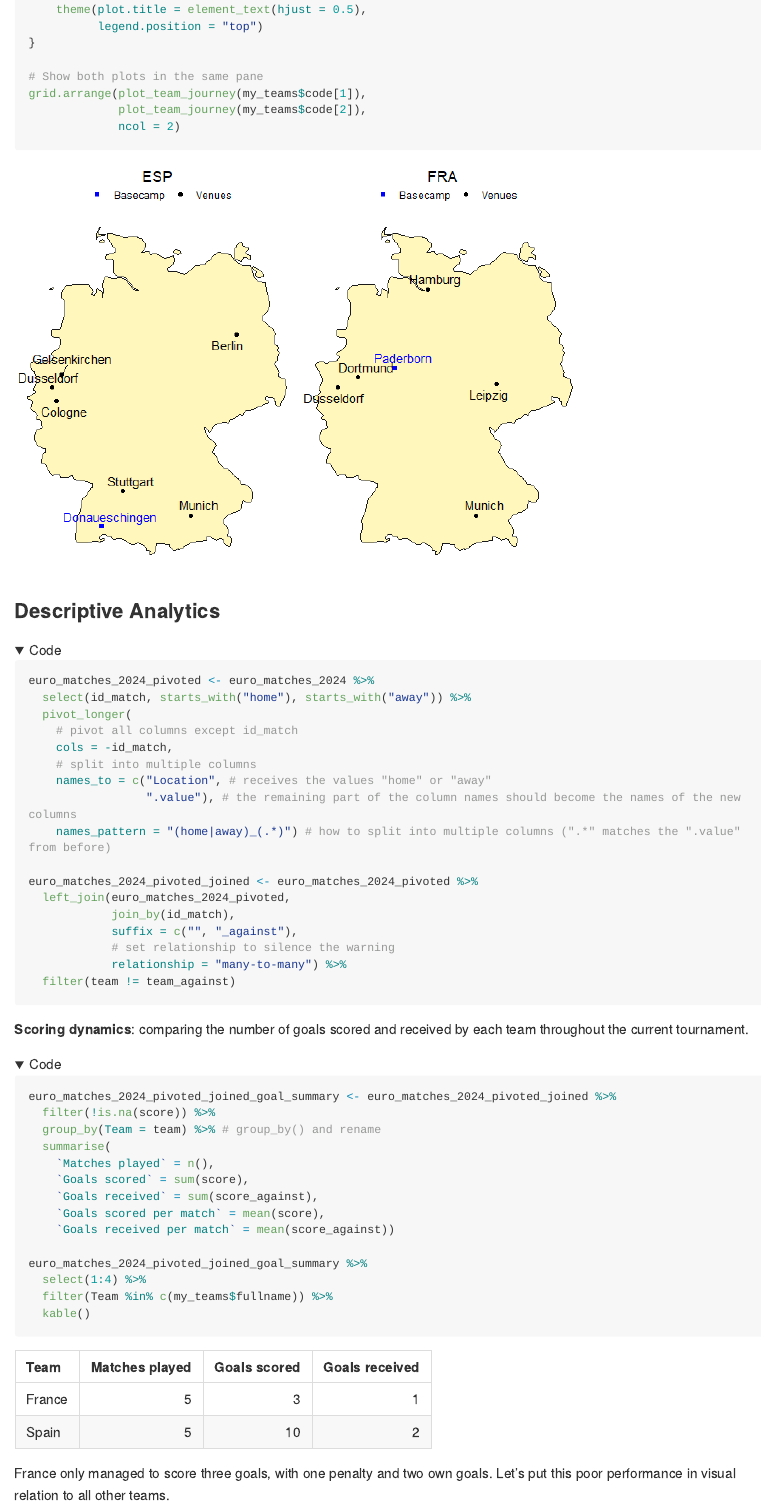
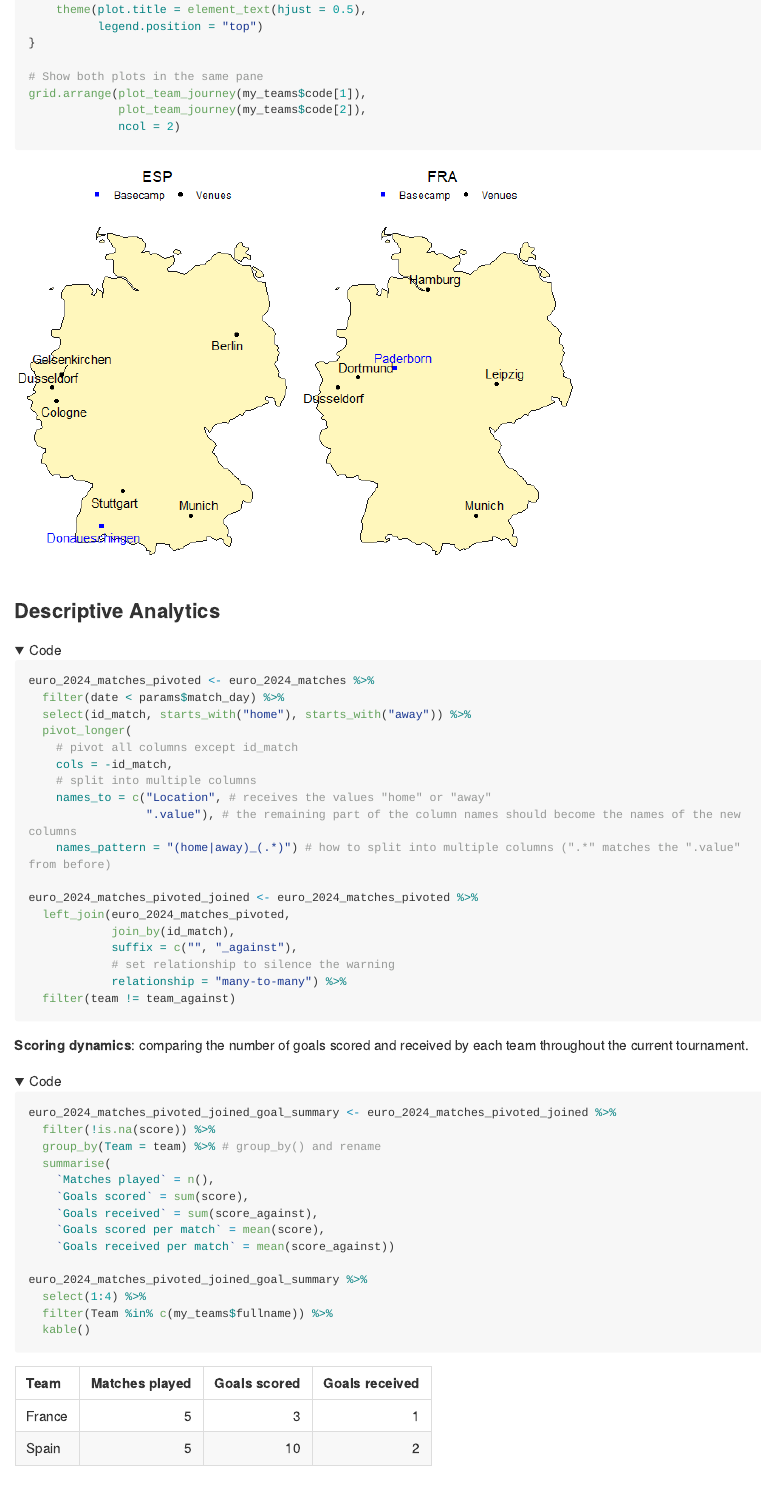
Before and after one commit to dani-f/Euro_2024, a Quarto document (Spain_vs_France.qmd): the page in a window 1100 px wide, from 1390 px down. The pictures show the output file Spain_vs_France.md that the author committed with the source, drawn offline in the style of GitHub; folded parts are opened; long lines of code are wrapped.

Commit message:
minor fixes

````diff
--- a/Spain_vs_France.qmd
+++ b/Spain_vs_France.qmd
@@ -4,11 +4,14 @@ format:
   gfm:
     toc: true
     code-fold: hide
+execute:
+  warning: false
 params:
   code_a: ESP
   fullname_a: Spain
   code_b: FRA
   fullname_b: France
+  match_day: 2024-07-09
 ---
 
 ```{r}
@@ -123,9 +126,10 @@ grid.arrange(plot_team_journey(my_teams$code[1]),
 ### Descriptive Analytics
 
 ```{r}
-#| label: euro_matches_2024_pivoted
+#| label: euro_2024_matches_pivoted
 
-euro_matches_2024_pivoted <- euro_matches_2024 %>%
+euro_2024_matches_pivoted <- euro_2024_matches %>%
+  filter(date < params$match_day) %>%
   select(id_match, starts_with("home"), starts_with("away")) %>%
   pivot_longer(
     # pivot all columns except id_match
@@ -135,8 +139,8 @@ euro_matches_2024_pivoted <- euro_matches_2024 %>%
                  ".value"), # the remaining part of the column names should become the names of the new columns
     names_pattern = "(home|away)_(.*)") # how to split into multiple columns (".*" matches the ".value" from before)
 
-euro_matches_2024_pivoted_joined <- euro_matches_2024_pivoted %>%
-  left_join(euro_matches_2024_pivoted,
+euro_2024_matches_pivoted_joined <- euro_2024_matches_pivoted %>%
+  left_join(euro_2024_matches_pivoted,
             join_by(id_match),
             suffix = c("", "_against"),
             # set relationship to silence the warning
@@ -150,7 +154,7 @@ euro_matches_2024_pivoted_joined <- euro_matches_2024_pivoted %>%
 ```{r}
 #| label: numbers average goals
 
-euro_matches_2024_pivoted_joined_goal_summary <- euro_matches_2024_pivoted_joined %>%
+euro_2024_matches_pivoted_joined_goal_summary <- euro_2024_matches_pivoted_joined %>%
   filter(!is.na(score)) %>%
   group_by(Team = team) %>% # group_by() and rename
   summarise(
@@ -160,7 +164,7 @@ euro_matches_2024_pivoted_joined_goal_summary <- euro_matches_2024_pivoted_joine
     `Goals scored per match` = mean(score),
     `Goals received per match` = mean(score_against))
 
-euro_matches_2024_pivoted_joined_goal_summary %>%
+euro_2024_matches_pivoted_joined_goal_summary %>%
   select(1:4) %>%
   filter(Team %in% c(my_teams$fullname)) %>%
   kable()
````
Also changed, not shown: Netherlands_vs_England_files/figure-commonmark/chart average goals-1.png, Netherlands_vs_England_files/figure-commonmark/maps-1.png, Spain_vs_France.md, Spain_vs_France_files/figure-commonmark/chart average goals-1.png, Spain_vs_France_files/figure-commonmark/maps-1.png, Spain_vs_France.qmd (9 more changed lines).
